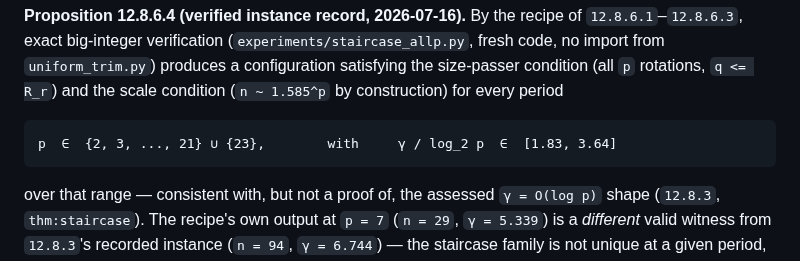
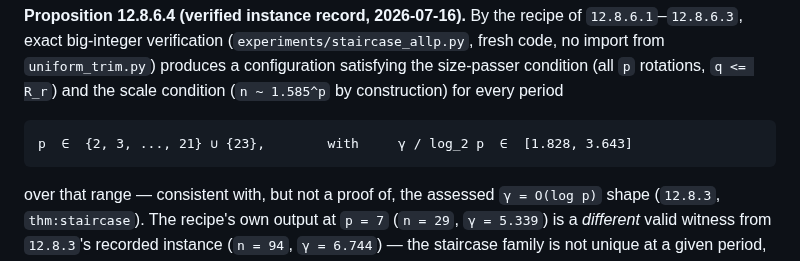
Before and after one commit to macindoe/collatz, a Markdown page: cycles.md, the part around the change. Drawn GitHub-style.

Commit message:
Review fix for 12.8.6.4: interval endpoints rounded outward-honest to exact values [1.828, 3.643] (1.828 fell outside the previously stated [1.83, 3.64])
Co-Authored-By: Claude Fable 5 <noreply@anthropic.com>

````diff
--- a/cycles.md
+++ b/cycles.md
@@ -255,7 +255,7 @@ This subsection attempts to upgrade `12.8.3`'s sharpness assessment (`γ = O(log
 **Proposition 12.8.6.4 (verified instance record, 2026-07-16).** By the recipe of `12.8.6.1`–`12.8.6.3`, exact big-integer verification (`experiments/staircase_allp.py`, fresh code, no import from `uniform_trim.py`) produces a configuration satisfying the size-passer condition (all `p` rotations, `q <= R_r`) and the scale condition (`n ~ 1.585^p` by construction) for every period
 
 ```text
-p  ∈  {2, 3, ..., 21} ∪ {23},        with     γ / log_2 p  ∈  [1.83, 3.64]
+p  ∈  {2, 3, ..., 21} ∪ {23},        with     γ / log_2 p  ∈  [1.828, 3.643]
 ```
 
 over that range — consistent with, but not a proof of, the assessed `γ = O(log p)` shape (`12.8.3`, `thm:staircase`). The recipe's own output at `p = 7` (`n = 29`, `γ = 5.339`) is a *different* valid witness from `12.8.3`'s recorded instance (`n = 94`, `γ = 6.744`) — the staircase family is not unique at a given period, as `12.8.3`'s own `84` size-passers at `p = 6` already show. The published `p = 7` instance is separately reproduced and re-verified as a direct cross-check, independent of the general recipe: `m = (4,7,9,15,23,35,1)`, `s = (1,1,1,1,1,1,S-6)`, `γ = 6.744`, matching `12.8.3` to the stated precision, all seven rotations pass. Every constructed instance (recipe output and the cross-check) was checked against the full divisibility system `q | R_r`: none passes, matching `12.8.3`'s own finding for its instances; no halt condition was triggered.
````
